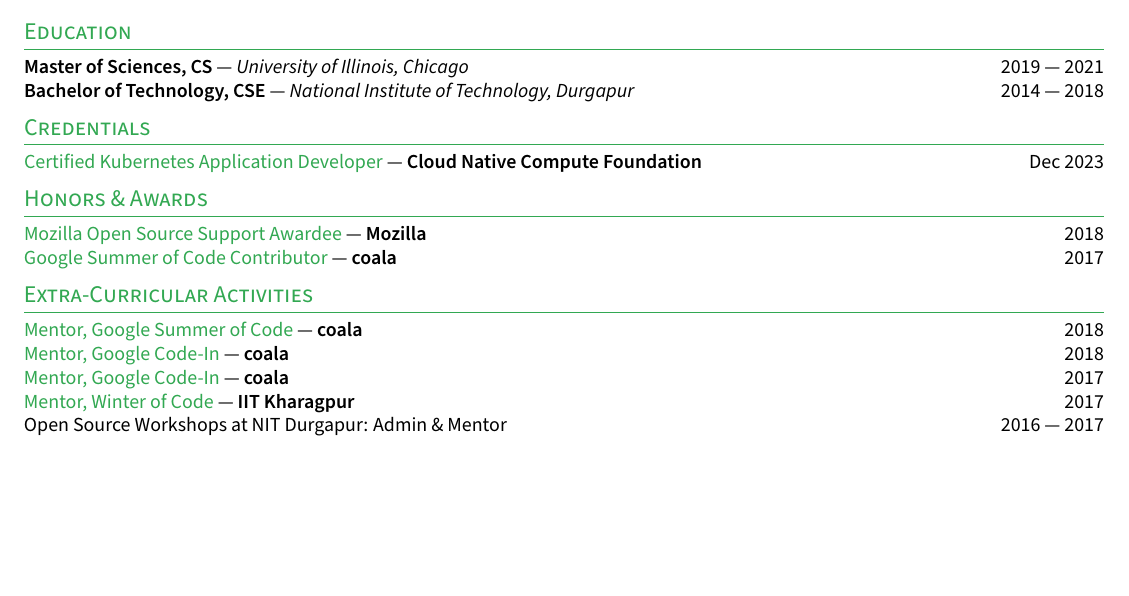
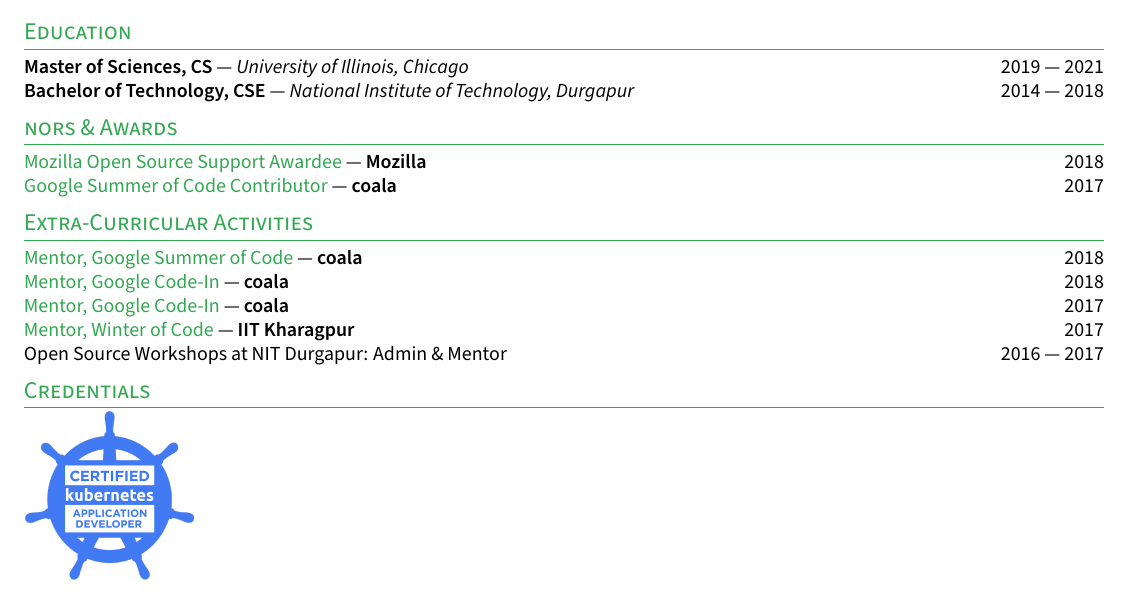
Before and after one commit to nkprince007/docs, a LaTeX CV (resume.tex, which reads sections/badges.tex): part of page 2 of 2, cut so that both start at the same text, the shorter picture padded with empty space. Compiled offline with pdfLaTeX.

Commit message:
Update resume with badges

```diff
--- a/resume.tex
+++ b/resume.tex
@@ -37,13 +37,14 @@
 \section{Education}
 \input{sections/education}
 
-\section{Credentials}
-\input{sections/certifications}
-
-\section{Honors \& Awards}
+\section{nors \& Awards}
 \input{sections/honors}
 
 \section{Extra-Curricular Activities}
 \input{sections/activities}
 
+\section{Credentials}
+% \input{sections/certifications}
+\input{sections/badges}
+
 \end{document}
--- /dev/null
+++ b/sections/badges.tex
@@ -0,0 +1,11 @@
+\documentclass{article}
+% \usepackage{TLCresume}
+\usepackage{float}
+
+\begin{document}
+
+\begin{tabular}{ll}
+    \href{https://www.credly.com/badges/f496c372-5779-49d9-b51a-58aff3c5963b/public_url}{\includegraphics[width=3cm]{./images/ckad.png}} &
+\end{tabular}
+
+\end{document}
```
Also changed, not shown: sections/experience.tex (+1 -1 lines), images/ckad.png (added), 1 other file.
